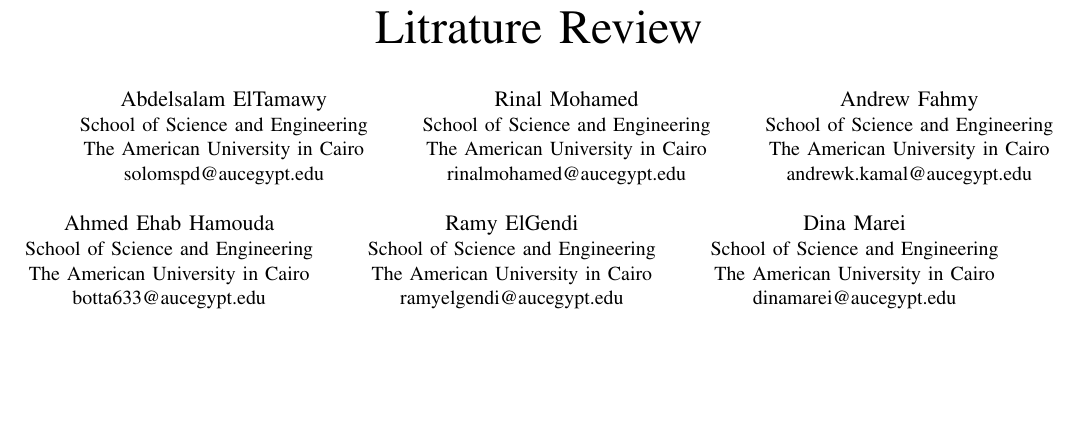
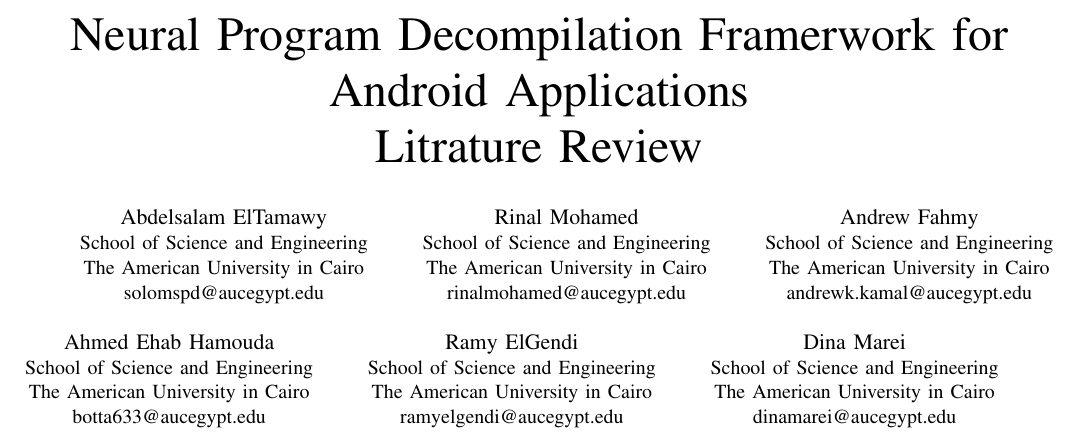
Before and after one commit to solomspd/senior-project, a LaTeX paper (litrature_review/litrature_review.tex): part of page 1 of 7 before the commit and part of page 1 of 8 after it, cut at the place of the change, the shorter picture padded with empty space. Compiled offline with pdfLaTeX.

Commit message:
fixed title

```diff
--- a/litrature_review/litrature_review.tex
+++ b/litrature_review/litrature_review.tex
@@ -7,7 +7,7 @@
 
 \addbibresource{bibliography.bib}
 
-\title{Litrature Review}
+\title{Neural Program Decompilation Framerwork for Android Applications\\Litrature Review}
 
 \author{
 \IEEEauthorblockN{Abdelsalam ElTamawy}
```
Also changed, not shown: litrature_review/litrature_review.tex (7 more changed lines).
